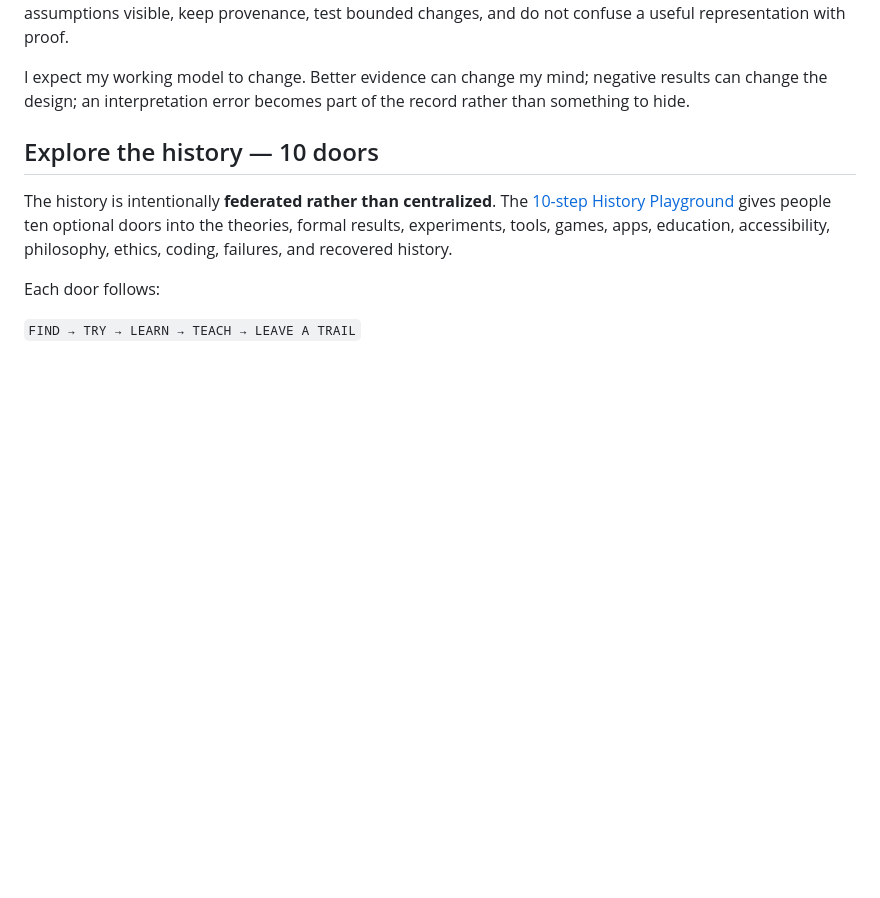
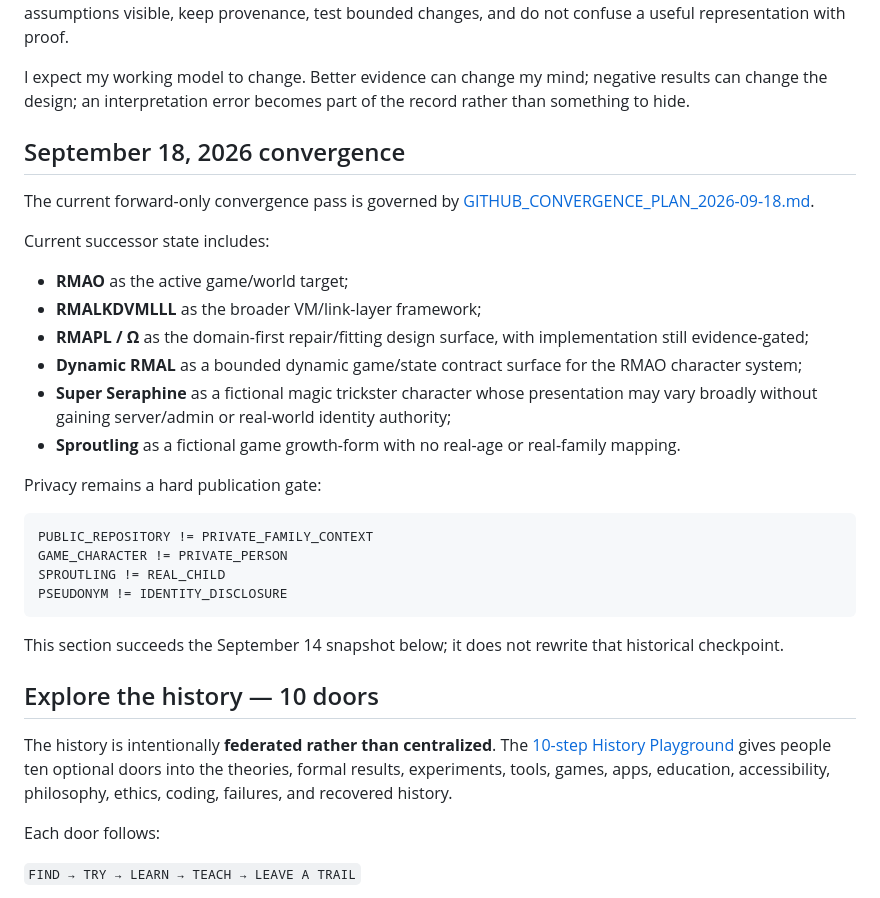
Before and after one commit to redogit/redogit, a Markdown page: README.md, the part around the change. Rendered like a GitHub page; blank space fills up the shorter version.

Commit message:
docs: add September 18 convergence successor

````diff
--- a/README.md
+++ b/README.md
@@ -23,6 +23,31 @@ At the highest level I currently use, **adaptive organization** means the abilit
 My work crosses software, language, knowledge organization, accessibility, games, mathematics, and experimental research. The common thread is human-directed problem solving: preserve context, make assumptions visible, keep provenance, test bounded changes, and do not confuse a useful representation with proof.
 
 I expect my working model to change. Better evidence can change my mind; negative results can change the design; an interpretation error becomes part of the record rather than something to hide.
+
+
+## September 18, 2026 convergence
+
+The current forward-only convergence pass is governed by [GITHUB_CONVERGENCE_PLAN_2026-09-18.md](GITHUB_CONVERGENCE_PLAN_2026-09-18.md).
+
+Current successor state includes:
+
+- **RMAO** as the active game/world target;
+- **RMALKDVMLLL** as the broader VM/link-layer framework;
+- **RMAPL / Ω** as the domain-first repair/fitting design surface, with implementation still evidence-gated;
+- **Dynamic RMAL** as a bounded dynamic game/state contract surface for the RMAO character system;
+- **Super Seraphine** as a fictional magic trickster character whose presentation may vary broadly without gaining server/admin or real-world identity authority;
+- **Sproutling** as a fictional game growth-form with no real-age or real-family mapping.
+
+Privacy remains a hard publication gate:
+
+```text
+PUBLIC_REPOSITORY != PRIVATE_FAMILY_CONTEXT
+GAME_CHARACTER != PRIVATE_PERSON
+SPROUTLING != REAL_CHILD
+PSEUDONYM != IDENTITY_DISCLOSURE
+```
+
+This section succeeds the September 14 snapshot below; it does not rewrite that historical checkpoint.
 
 ## Explore the history — 10 doors
 
````
